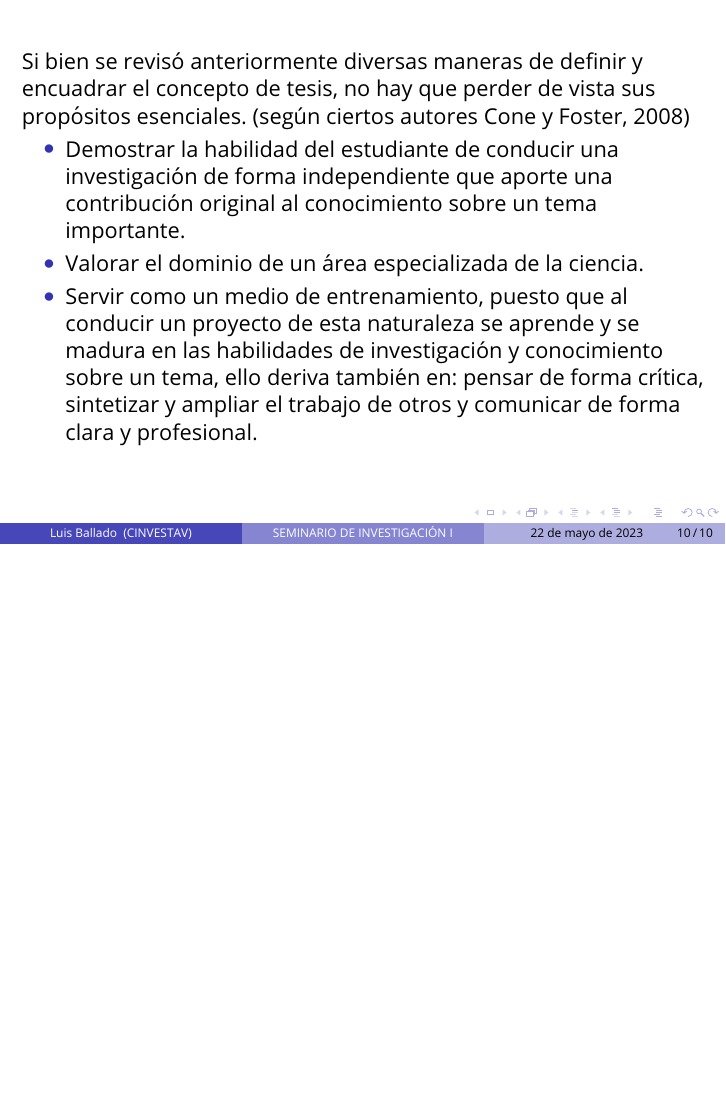
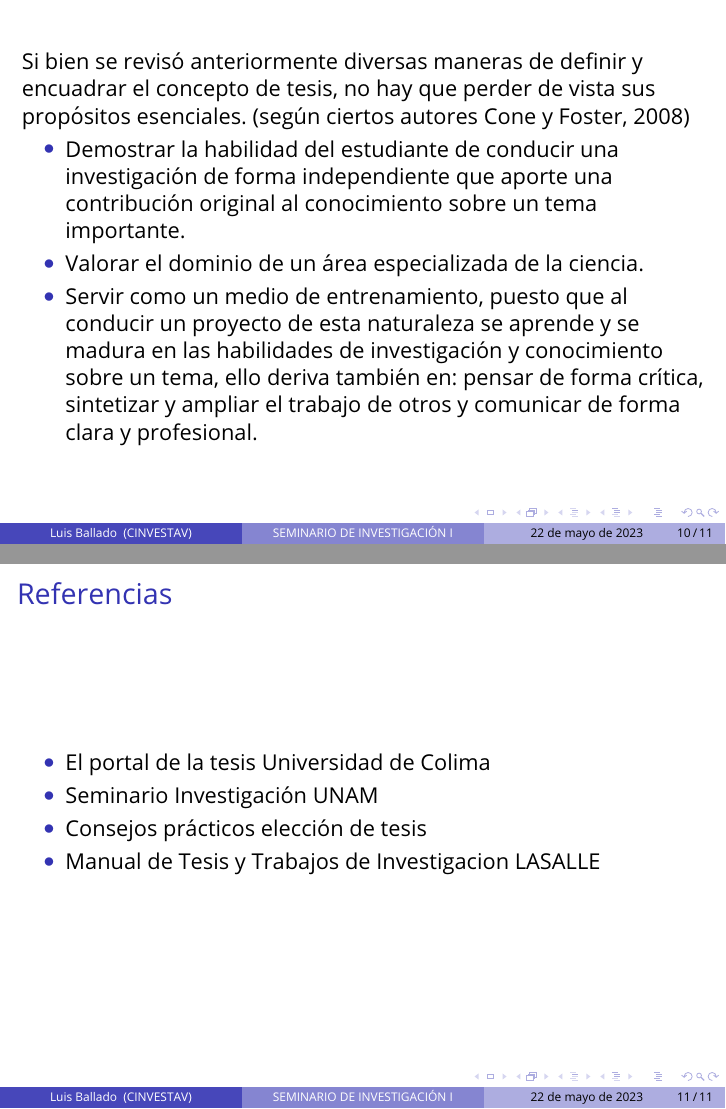
Before and after one commit to luisballado/SI1, LaTeX slides (presentaciones/p2/template.tex): page 10 of 10 before the commit and pages 10 and 11 of 11 after it, the two joined at a grey line, the shorter picture padded with empty space. Compiled offline with pdfLaTeX.

Commit message:
referencias

```diff
--- a/presentaciones/p2/template.tex
+++ b/presentaciones/p2/template.tex
@@ -299,5 +299,15 @@
 
 \end{frame}
 
+\section{Referencias}
+\begin{frame}
+  \frametitle{Referencias}
+  \begin{itemize}
+  \item \href{https://recursos.ucol.mx/tesis/tema_investigacion.php}{El portal de la tesis Universidad de Colima}
+  \item \href{http://profesores.fi-b.unam.mx/jlfl/Seminario_IEE/Seminario_IEE_Tema_1.pdf}{Seminario Investigación UNAM}
+  \item \href{https://guiauniversitaria.mx/6-consejos-practicos-para-elegir-tu-tema-de-tesis/}{Consejos prácticos elección de tesis}
+  \item \href{https://www.lasallevictoria.edu.mx/descargas/alumnos/Manual_de_Tesis_y_Trabajos_de_Inv.pdf}{Manual de Tesis y Trabajos de Investigacion LASALLE}
+  \end{itemize}
+\end{frame}
 %------------------------------------------------
 \end{document}
```
Also changed, not shown: presentaciones/p2/template.pdf, 5 other files.
